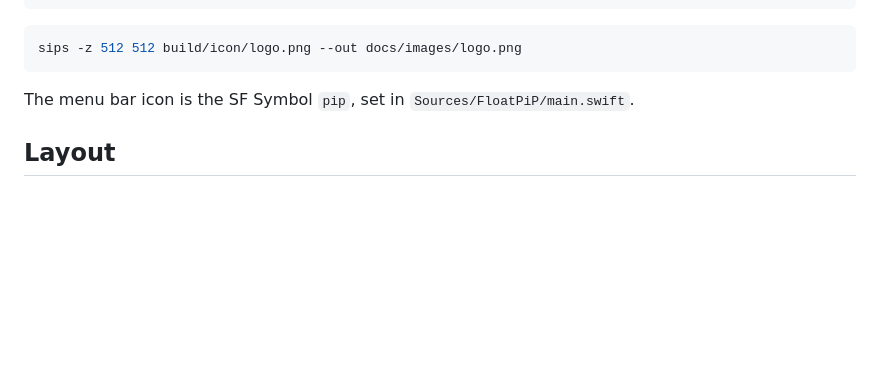
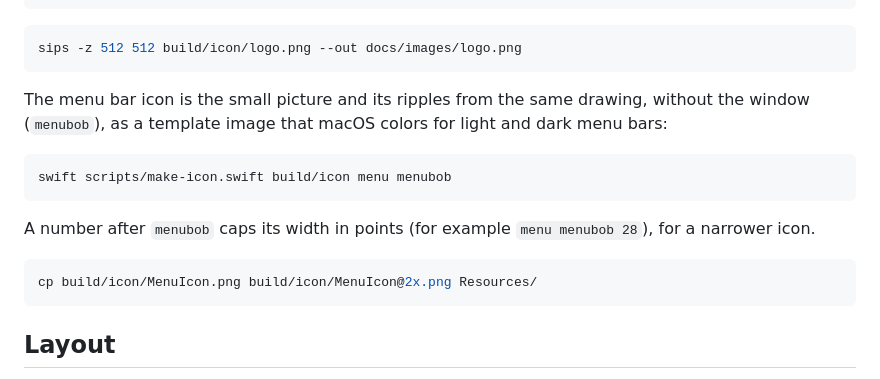
Before and after one commit to ThePhilDiamond/FloatPiP, a Markdown page: BUILDING.md, the part around the change. GitHub-like rendering; blank space fills up the shorter version.

````diff
--- a/BUILDING.md
+++ b/BUILDING.md
@@ -50,7 +50,17 @@ iconutil -c icns build/icon/AppIcon.iconset -o Resources/AppIcon.icns
 sips -z 512 512 build/icon/logo.png --out docs/images/logo.png
 ```
 
-The menu bar icon is the SF Symbol `pip`, set in `Sources/FloatPiP/main.swift`.
+The menu bar icon is the small picture and its ripples from the same drawing, without the window (`menubob`), as a template image that macOS colors for light and dark menu bars:
+
+```bash
+swift scripts/make-icon.swift build/icon menu menubob
+```
+
+A number after `menubob` caps its width in points (for example `menu menubob 28`), for a narrower icon.
+
+```bash
+cp build/icon/MenuIcon.png build/icon/MenuIcon@2x.png Resources/
+```
 
 ## Layout
 
````
Also changed, not shown: README.md (+1 -1 lines), Resources/MenuIcon.png (added), Resources/MenuIcon@2x.png (added), docs/images/logo.png, 4 other files.
